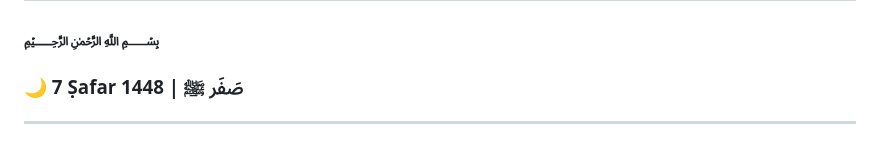
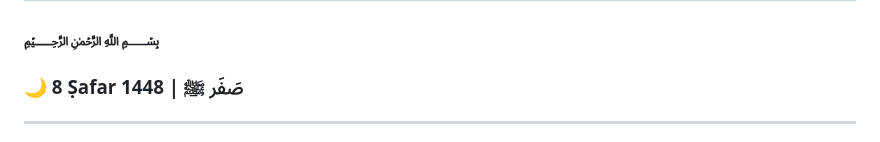
Before and after one commit to Dours-d/Dours-d, a Markdown page: README.md, the part around the change. Rendered like a GitHub page.

Commit message:
Clean Hijri Update

```diff
--- a/README.md
+++ b/README.md
@@ -2,7 +2,7 @@
 
  [//]: # (HIJRI_START)
 ### ﷽
-### 🌙 7 Ṣafar 1448 | صَفَر ﷺ
+### 🌙 8 Ṣafar 1448 | صَفَر ﷺ
  [//]: # (HIJRI_END)
 
 ---
```
